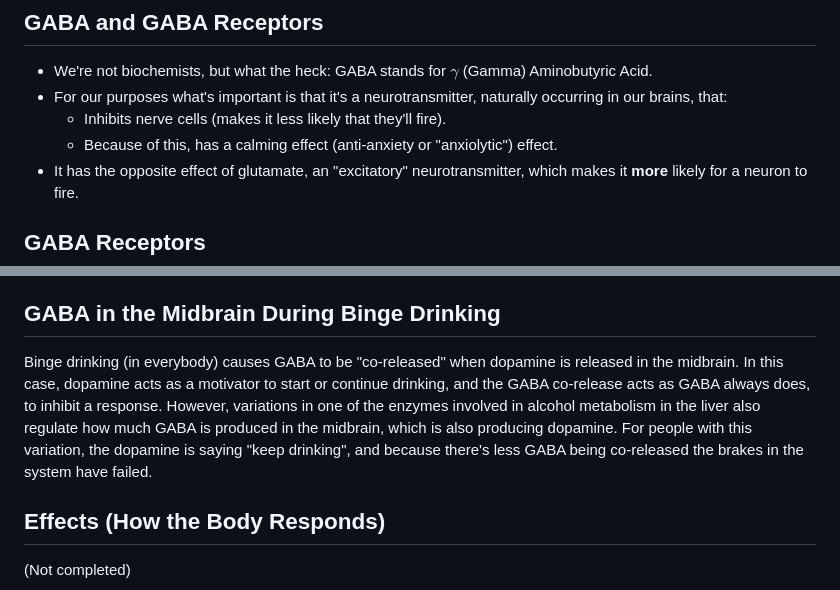
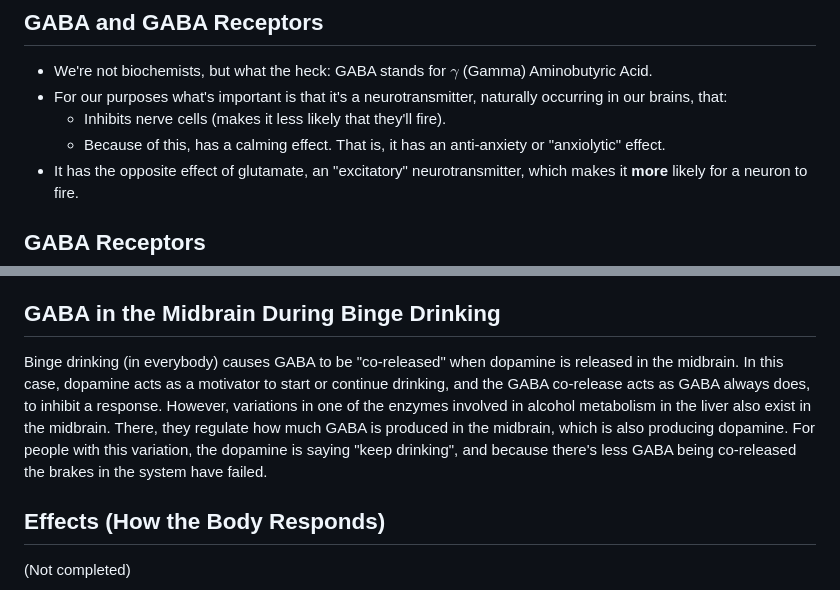
Before and after one commit to JohnLockwood/bioinformatics, a Markdown page: alcoholismResearch/presentation.md, 2 parts joined by grey strips. GitHub-like rendering.

Commit message:
Additional edits and tweaks with Gemini; final except for unstarted effects section

```diff
--- a/alcoholismResearch/presentation.md
+++ b/alcoholismResearch/presentation.md
@@ -104,7 +104,7 @@ to drink more than others.  Early drinking in turn itself is a risk factor.
 * We're not biochemists, but what the heck:  GABA stands for $\gamma$ (Gamma) Aminobutyric Acid.
 * For our purposes what's important is that it's a neurotransmitter, naturally occurring in our brains, that:
   * Inhibits nerve cells (makes it less likely that they'll fire).
-  * Because of this, has a calming effect (anti-anxiety or "anxiolytic") effect.
+  * Because of this, has a calming effect.  That is, it has an anti-anxiety or "anxiolytic" effect.
 * It has the opposite effect of glutamate, an "excitatory" neurotransmitter, which makes it **more** likely for a neuron to fire.
 
 
@@ -136,7 +136,7 @@ to drink more than others.  Early drinking in turn itself is a risk factor.
 
 ## GABA in the Midbrain During Binge Drinking
 
-Binge drinking (in everybody) causes GABA to be "co-released" when dopamine is released in the midbrain.  In this case, dopamine acts as a motivator to start or continue drinking, and the GABA co-release acts as GABA always does, to inhibit a response.  However, variations in one of the enzymes involved in alcohol metabolism in the liver also regulate how much GABA is produced in the midbrain, which is also producing dopamine. For people with this variation, the dopamine is saying "keep drinking", and because there's less GABA being co-released the brakes in the system have failed.
+Binge drinking (in everybody) causes GABA to be "co-released" when dopamine is released in the midbrain.  In this case, dopamine acts as a motivator to start or continue drinking, and the GABA co-release acts as GABA always does, to inhibit a response.  However, variations in one of the enzymes involved in alcohol metabolism in the liver also exist in the midbrain.  There, they regulate how much GABA is produced in the midbrain, which is also producing dopamine. For people with this variation, the dopamine is saying "keep drinking", and because there's less GABA being co-released the brakes in the system have failed.
 
 ## Effects (How the Body Responds)
 
```
Also changed, not shown: other parts of alcoholismResearch/presentation.md (+1 -1 lines).
